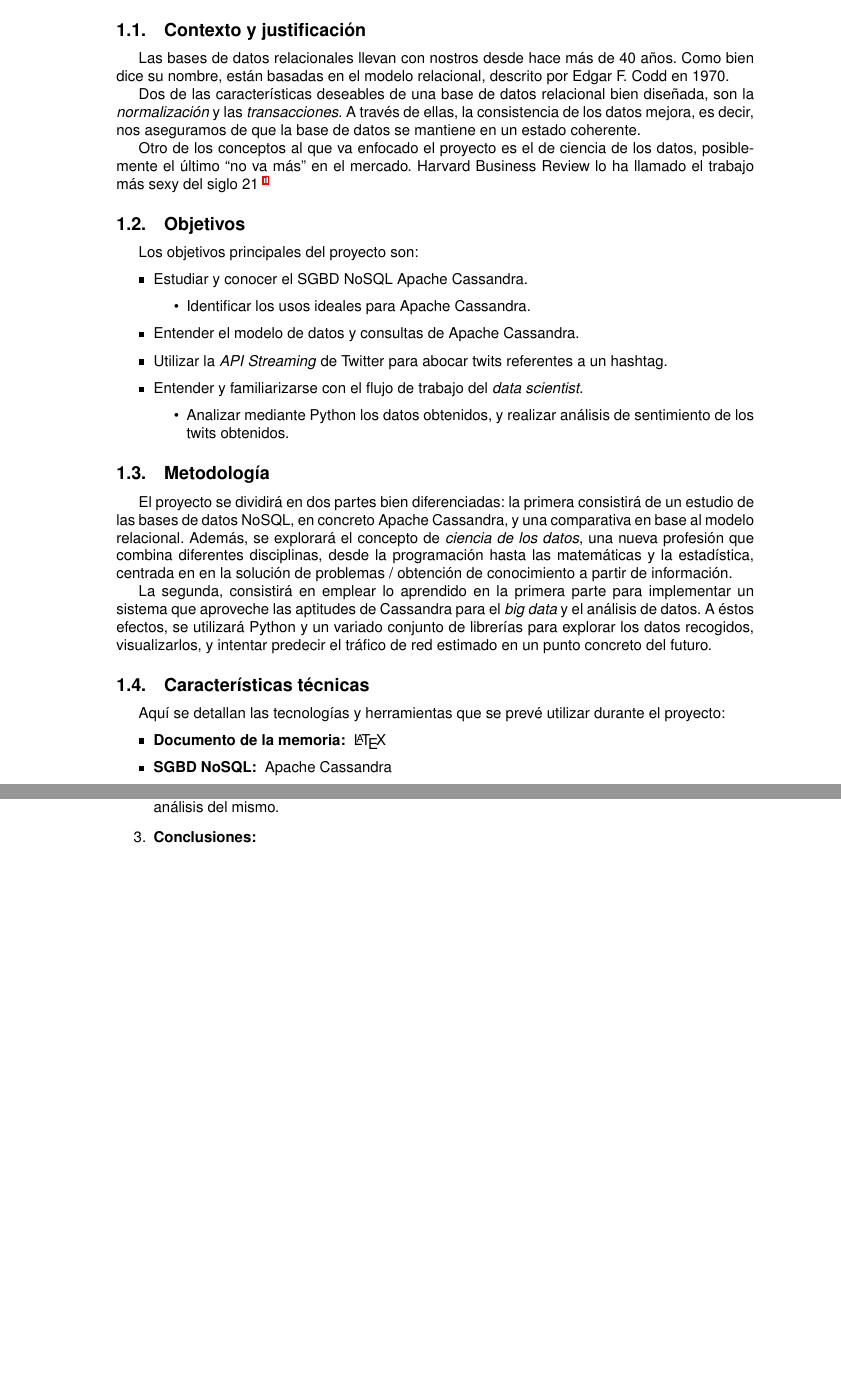
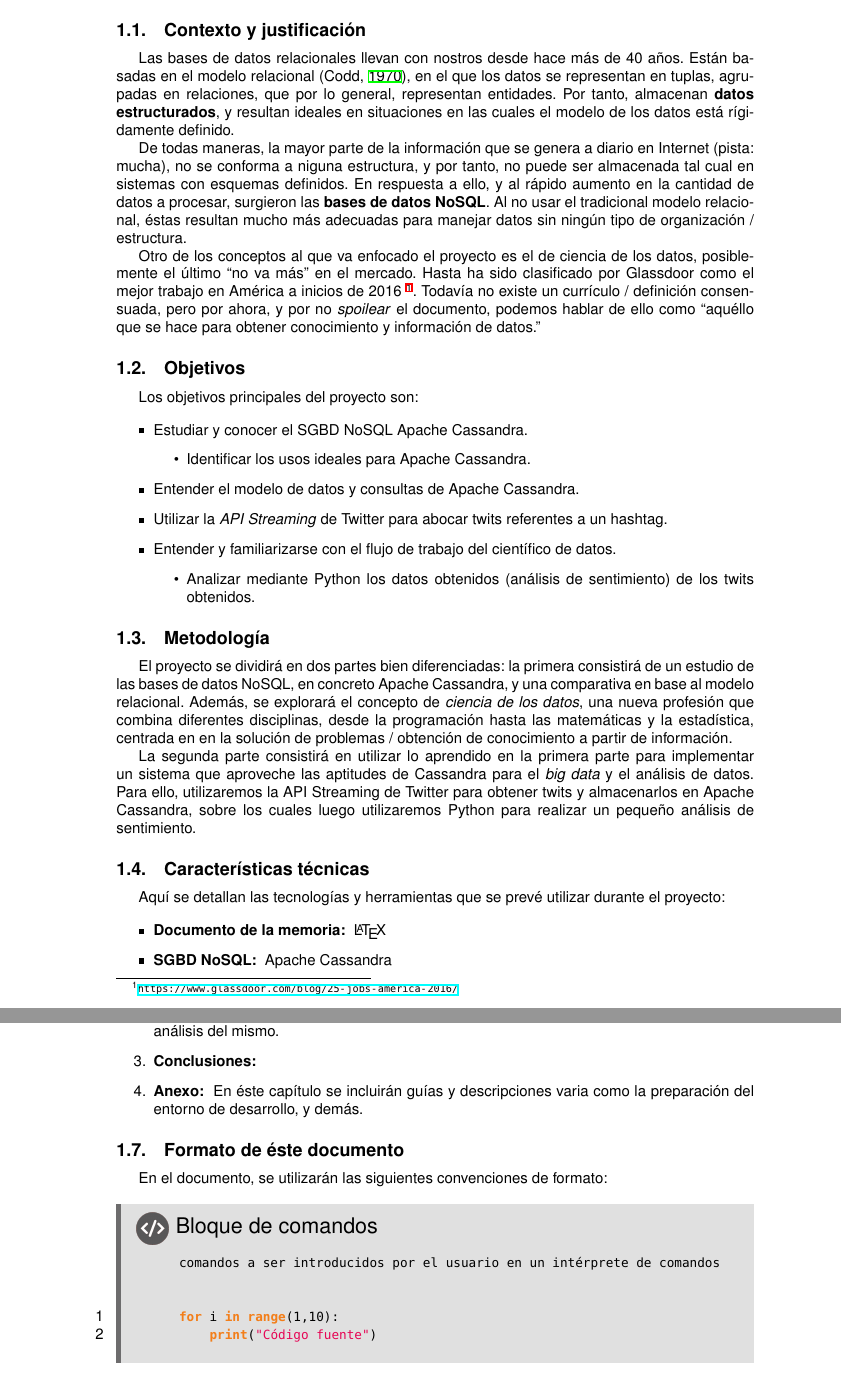
Before and after one commit to enriquevp/ProjecteFinal_doc, a LaTeX document (main.tex, which reads chapters/intro.tex): two parts of pages 6 and 8 of 11 before the commit and two parts of pages 6 and 9 of 12 after it, joined at a grey line, cut so that both start at the same text, the shorter picture padded with empty space. Compiled offline with XeLaTeX.

Commit message:
Trabajado un poco más en la introducción

```diff
--- a/chapters/intro.tex
+++ b/chapters/intro.tex
@@ -5,23 +5,26 @@
 \label{subsec:context}
 
 Las bases de datos relacionales llevan con nostros desde hace más de 40 años.
-Como bien dice su nombre, están basadas en el modelo relacional, descrito por
-Edgar F. Codd en 1970.
+Están basadas en el modelo relacional (\cite{Codd:1970:RMD:362384.362685}), en el que los datos se representan en tuplas, agrupadas en
+relaciones, que por lo general, representan entidades. Por tanto, almacenan
+\textbf{datos estructurados}, y resultan ideales en situaciones en las cuales el
+modelo de los datos está rígidamente definido.
 
-Dos de las características deseables de una base de datos relacional bien
-diseñada, son la \emph{normalización} y las \emph{transacciones}. A través de
-ellas, la consistencia de los datos mejora, es decir, nos aseguramos de que la
-base de datos se mantiene en un estado coherente.
-
-% Es difícil implementar una base de datos relacional distribuida?
-% TODO: Describir el aumento de datos a procesar, y brevemente, NoSQL.
-% No hace falta enrollarse, aquí simplemente estamos explicando la situación general.
-
-% TODO: Describir ``data science'''
+De todas maneras, la mayor parte de la información que se genera a
+diario en Internet (pista: mucha), no se conforma a niguna estructura, y
+por tanto, no puede ser almacenada tal cual en sistemas con esquemas definidos.
+En respuesta a ello, y al rápido aumento en la cantidad de datos a procesar,
+surgieron las \textbf{bases de datos NoSQL}. Al no usar el tradicional modelo
+relacional, éstas resultan mucho más adecuadas para manejar datos sin ningún
+tipo de organización / estructura.
 
 Otro de los conceptos al que va enfocado el proyecto es el de ciencia de los
-datos, posiblemente el último ``no va más'' en el mercado. Harvard Business
-Review lo ha llamado el trabajo más sexy del siglo 21 \footnote{\url{https://hbr.org/2012/10/data-scientist-the-sexiest-job-of-the-21st-century}}
+datos, posiblemente el último ``no va más'' en el mercado. Hasta ha sido
+clasificado por Glassdoor como el mejor trabajo en América a inicios de 2016
+\footnote{\url{https://www.glassdoor.com/blog/25-jobs-america-2016/}}. Todavía
+no existe un currículo / definición consensuada, pero por ahora, y por no
+\emph{spoilear} el documento, podemos hablar de ello como ``aquéllo que se hace
+para obtener conocimiento y información de datos.''
 
 
 \subsection{Objetivos}
@@ -37,10 +40,10 @@ Los objetivos principales del proyecto son:
     \item Entender el modelo de datos y consultas de Apache Cassandra.
     \item Utilizar la \emph{API Streaming} de Twitter para abocar twits
       referentes a un hashtag.
-    \item Entender y familiarizarse con el flujo de trabajo del \emph{data scientist}.
+    \item Entender y familiarizarse con el flujo de trabajo del científico de datos.
       \begin{itemize}
-      \item Analizar mediante Python los datos obtenidos, y realizar análisis de
-        sentimiento de los twits obtenidos.
+      \item Analizar mediante Python los datos obtenidos (análisis de
+        sentimiento) de los twits obtenidos.
       \end{itemize}
 \end{itemize}
 
@@ -54,12 +57,11 @@ comparativa en base al modelo relacional. Además, se explorará el concepto de
 disciplinas, desde la programación hasta las matemáticas y la estadística,
 centrada en en la solución de problemas / obtención de conocimiento a partir de información.
 
-La segunda, consistirá en emplear lo aprendido en la primera parte para
+La segunda parte consistirá en utilizar lo aprendido en la primera parte para
 implementar un sistema que aproveche las aptitudes de Cassandra para el
-\emph{big data} y el análisis de datos. A éstos efectos, se utilizará Python y
-un variado conjunto de librerías para explorar los datos recogidos,
-visualizarlos, y intentar predecir el tráfico de red estimado en un punto
-concreto del futuro.
+\emph{big data} y el análisis de datos. Para ello, utilizaremos la API Streaming
+de Twitter para obtener twits y almacenarlos en Apache Cassandra, sobre los
+cuales luego utilizaremos Python para realizar un pequeño análisis de sentimiento.
 
 \subsection{Características técnicas}
 \label{subsec:planificació}
@@ -198,5 +202,21 @@ utilizar durante el proyecto:
     datos, crear el \emph{dataset} con el que trabajaremos, y el posterior
     análisis del mismo.
   \item \textbf{Conclusiones: }
+  \item \textbf{Anexo: } En éste capítulo se incluirán guías y descripciones
+    varia como la preparación del entorno de desarrollo, y demás.
 \end{enumerate}
+
+\subsection{Formato de éste documento}
+\label{subsec:format}
+
+En el documento, se utilizarán las siguientes convenciones de formato:
+
+    \begin{TMterminal}{}{}{Bloque de comandos}
+      comandos a ser introducidos por el usuario en un intérprete de comandos
+    \end{TMterminal}
+
+    \begin{TMcode}{Python}{}{Bloque de código}
+      for i in range(1,10):
+          print("Código fuente")
+    \end{TMcode}
 \clearpage
```
Also changed, not shown: chapters/intro.tex (24 more changed lines).
